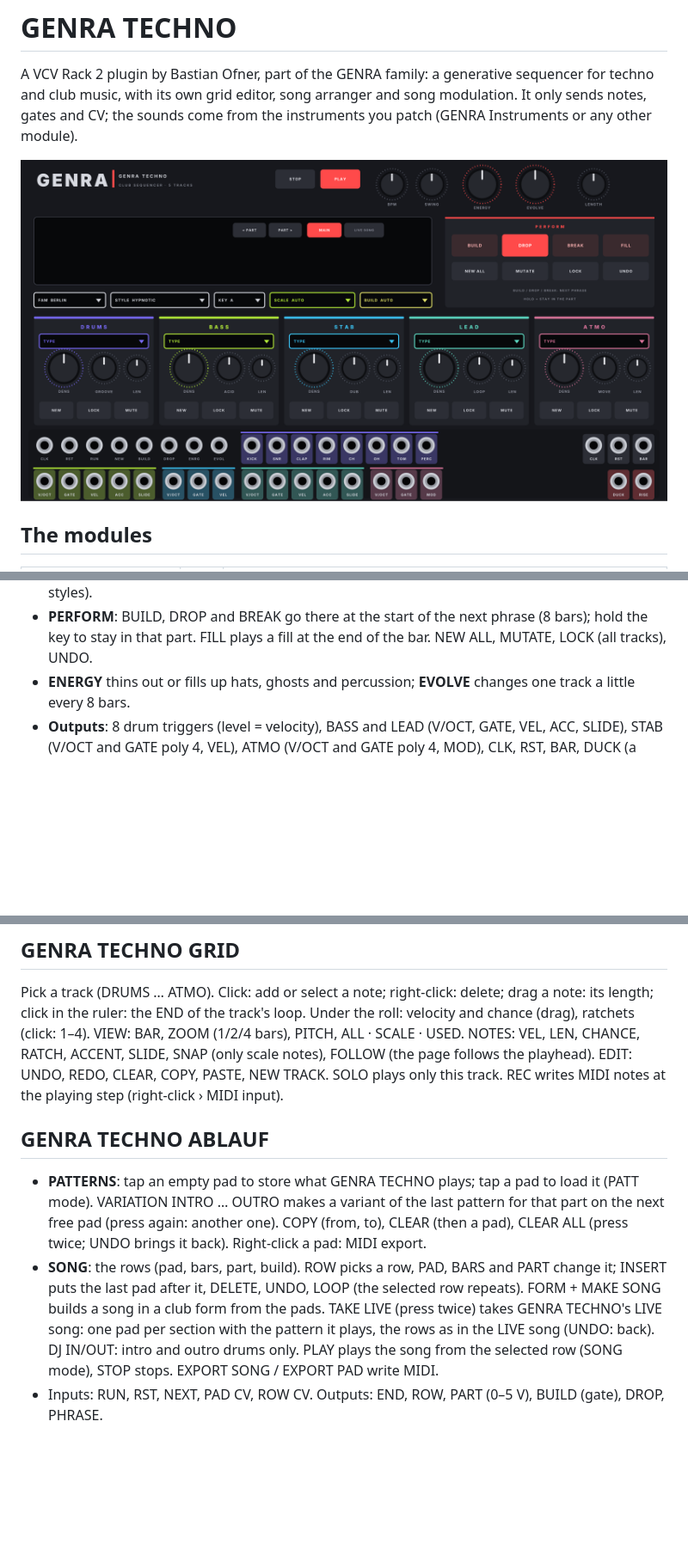
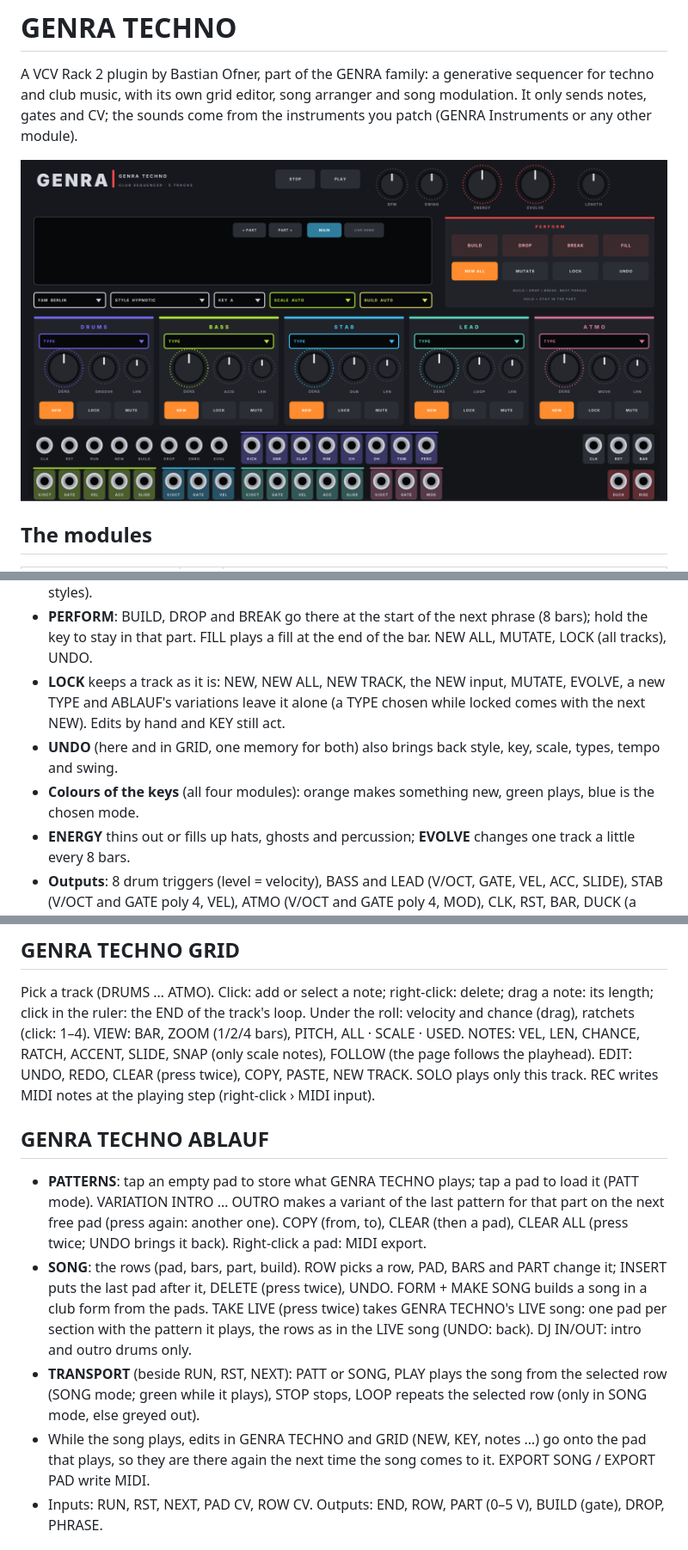
Before and after one commit to Camillowup/Technogen, a Markdown page: README.md, 3 parts joined by grey strips. Shown at 86% size. Drawn GitHub-style; pictures changed too: docs/panels/genratechno.png; blank space fills up the shorter version.

```diff
--- a/README.md
+++ b/README.md
@@ -43,6 +43,10 @@ right-click › Connect to …).
   the drop, more percussion, the lead an octave up in melodic styles).
 - **PERFORM**: BUILD, DROP and BREAK go there at the start of the next phrase (8 bars); hold the key to stay in that
   part. FILL plays a fill at the end of the bar. NEW ALL, MUTATE, LOCK (all tracks), UNDO.
+- **LOCK** keeps a track as it is: NEW, NEW ALL, NEW TRACK, the NEW input, MUTATE, EVOLVE, a new TYPE and ABLAUF's
+  variations leave it alone (a TYPE chosen while locked comes with the next NEW). Edits by hand and KEY still act.
+- **UNDO** (here and in GRID, one memory for both) also brings back style, key, scale, types, tempo and swing.
+- **Colours of the keys** (all four modules): orange makes something new, green plays, blue is the chosen mode.
 - **ENERGY** thins out or fills up hats, ghosts and percussion; **EVOLVE** changes one track a little every 8 bars.
 - **Outputs**: 8 drum triggers (level = velocity), BASS and LEAD (V/OCT, GATE, VEL, ACC, SLIDE), STAB (V/OCT and
   GATE poly 4, VEL), ATMO (V/OCT and GATE poly 4, MOD), CLK, RST, BAR, DUCK (a sidechain envelope on every kick) and
@@ -58,7 +62,7 @@ right-click › Connect to …).
 Pick a track (DRUMS … ATMO). Click: add or select a note; right-click: delete; drag a note: its length; click in the
 ruler: the END of the track's loop. Under the roll: velocity and chance (drag), ratchets (click: 1–4). VIEW: BAR,
 ZOOM (1/2/4 bars), PITCH, ALL · SCALE · USED. NOTES: VEL, LEN, CHANCE, RATCH, ACCENT, SLIDE, SNAP (only scale notes),
-FOLLOW (the page follows the playhead). EDIT: UNDO, REDO, CLEAR, COPY, PASTE, NEW TRACK. SOLO plays only this track.
+FOLLOW (the page follows the playhead). EDIT: UNDO, REDO, CLEAR (press twice), COPY, PASTE, NEW TRACK. SOLO plays only this track.
 REC writes MIDI notes at the playing step (right-click › MIDI input).
 
 ## GENRA TECHNO ABLAUF
@@ -67,10 +71,14 @@ REC writes MIDI notes at the playing step (right-click › MIDI input).
   INTRO … OUTRO makes a variant of the last pattern for that part on the next free pad (press again: another one).
   COPY (from, to), CLEAR (then a pad), CLEAR ALL (press twice; UNDO brings it back). Right-click a pad: MIDI export.
 - **SONG**: the rows (pad, bars, part, build). ROW picks a row, PAD, BARS and PART change it; INSERT puts the last pad
-  after it, DELETE, UNDO, LOOP (the selected row repeats). FORM + MAKE SONG builds a song in a club form from the pads.
+  after it, DELETE (press twice), UNDO. FORM + MAKE SONG builds a song in a club form from the pads.
   TAKE LIVE (press twice) takes GENRA TECHNO's LIVE song: one pad per section with the pattern it plays, the rows as
   in the LIVE song (UNDO: back).
-  DJ IN/OUT: intro and outro drums only. PLAY plays the song from the selected row (SONG mode), STOP stops.
+  DJ IN/OUT: intro and outro drums only.
+- **TRANSPORT** (beside RUN, RST, NEXT): PATT or SONG, PLAY plays the song from the selected row (SONG mode; green
+  while it plays), STOP stops, LOOP repeats the selected row (only in SONG mode, else greyed out).
+- While the song plays, edits in GENRA TECHNO and GRID (NEW, KEY, notes …) go onto the pad that plays, so they are
+  there again the next time the song comes to it.
   EXPORT SONG / EXPORT PAD write MIDI.
 - Inputs: RUN, RST, NEXT, PAD CV, ROW CV. Outputs: END, ROW, PART (0–5 V), BUILD (gate), DROP, PHRASE.
 
```
Also changed, not shown: CHANGELOG.md (+15 -0 lines), docs/MERKLISTE.md (+4 -1 lines), docs/panels/technoablauf.png, docs/panels/technogrid.png, 11 other files.
